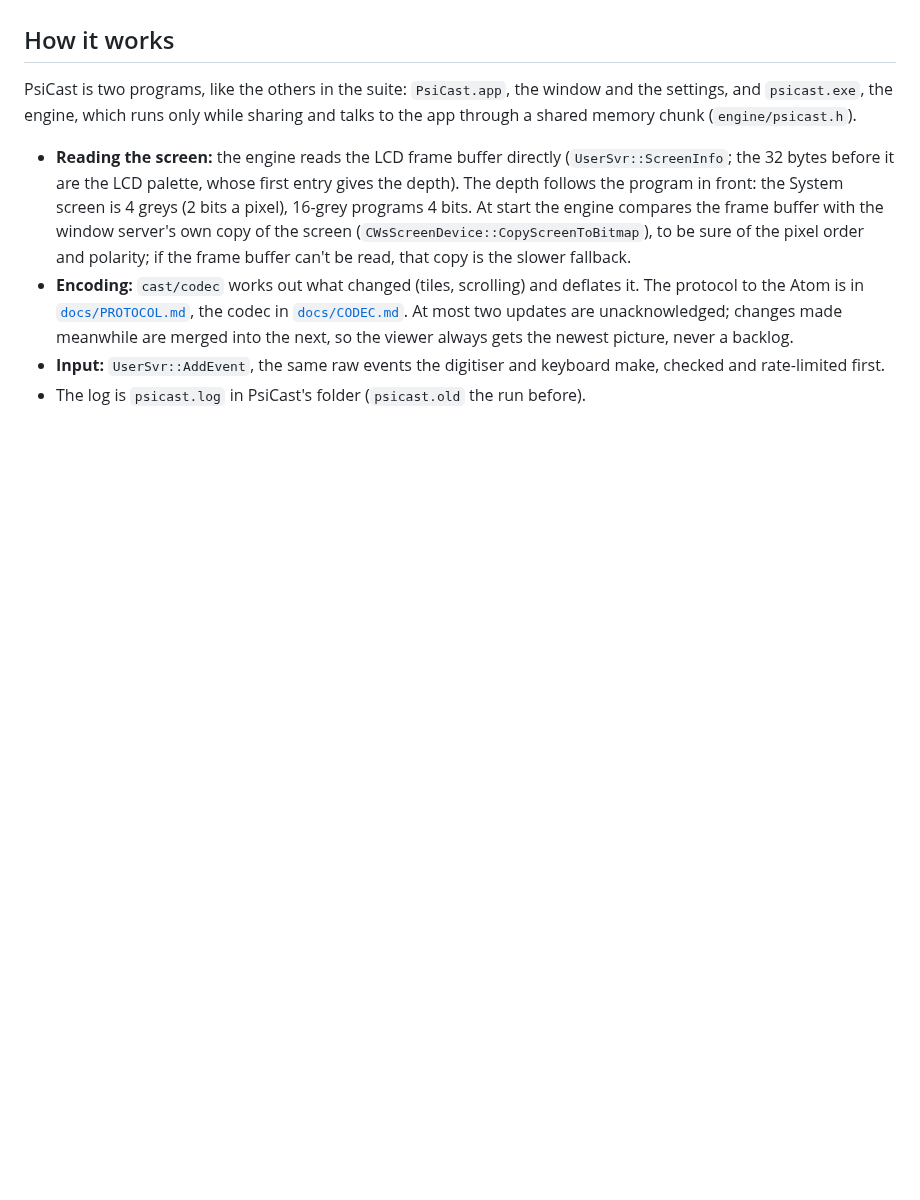
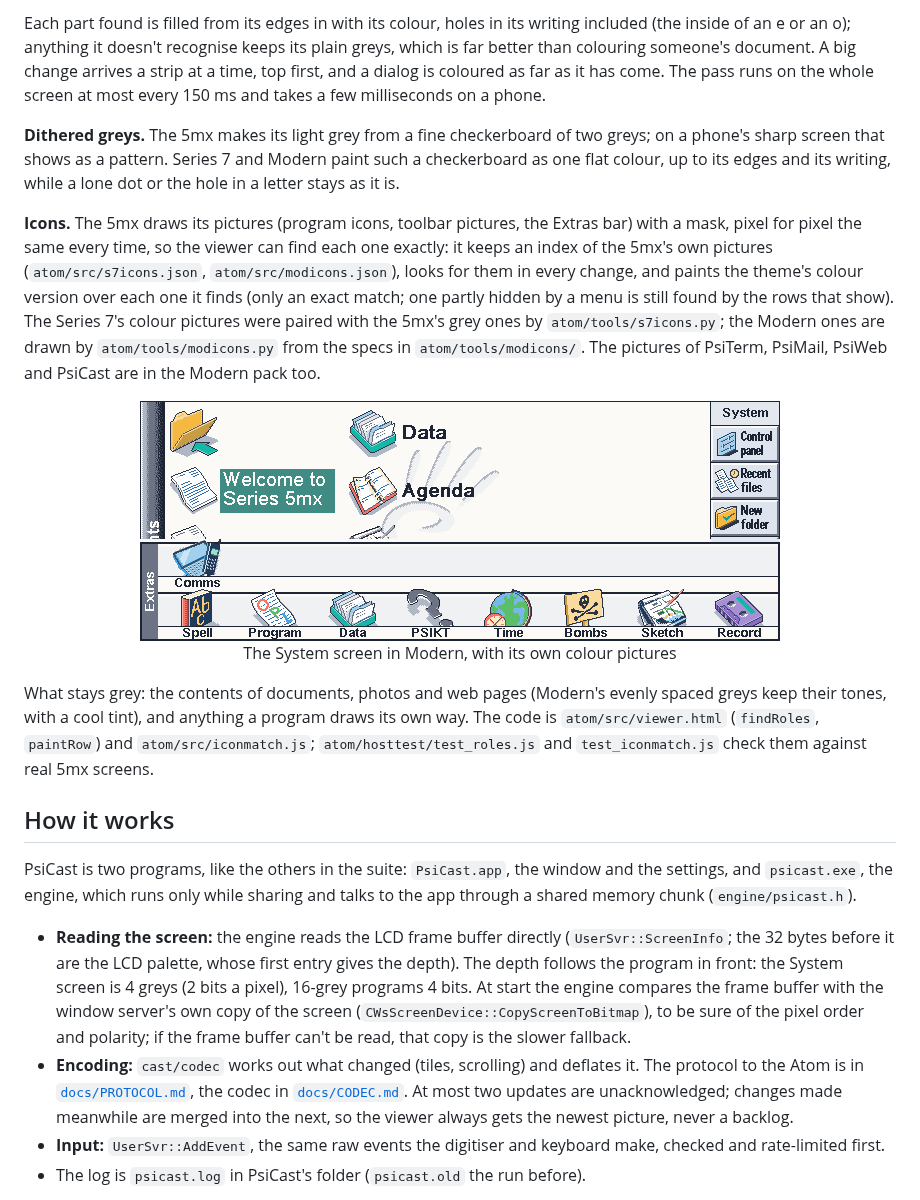
Before and after one commit to danieledge/psicast, a Markdown page: README.md, the part around one of its changes. GitHub-like rendering; pictures changed too: docs/img/psicast-modern-system.png (added); blank space fills up the shorter version.

```diff
--- a/README.md
+++ b/README.md
@@ -110,3 +127,13 @@ With control allowed, the viewer's taps and keys reach the Psion as if they were
+Each part found is filled from its edges in with its colour, holes in its writing included (the inside of an e or an o); anything it doesn't recognise keeps its plain greys, which is far better than colouring someone's document. A big change arrives a strip at a time, top first, and a dialog is coloured as far as it has come. The pass runs on the whole screen at most every 150 ms and takes a few milliseconds on a phone.
+
+**Dithered greys.** The 5mx makes its light grey from a fine checkerboard of two greys; on a phone's sharp screen that shows as a pattern. Series 7 and Modern paint such a checkerboard as one flat colour, up to its edges and its writing, while a lone dot or the hole in a letter stays as it is.
+
+**Icons.** The 5mx draws its pictures (program icons, toolbar pictures, the Extras bar) with a mask, pixel for pixel the same every time, so the viewer can find each one exactly: it keeps an index of the 5mx's own pictures (`atom/src/s7icons.json`, `atom/src/modicons.json`), looks for them in every change, and paints the theme's colour version over each one it finds (only an exact match; one partly hidden by a menu is still found by the rows that show). The Series 7's colour pictures were paired with the 5mx's grey ones by `atom/tools/s7icons.py`; the Modern ones are drawn by `atom/tools/modicons.py` from the specs in `atom/tools/modicons/`. The pictures of PsiTerm, PsiMail, PsiWeb and PsiCast are in the Modern pack too.
+
+<p align="center"><img src="docs/img/psicast-modern-system.png" alt="The System screen in the Modern theme, with its colour icons" width="640"><br>The System screen in Modern, with its own colour pictures</p>
+
+What stays grey: the contents of documents, photos and web pages (Modern's evenly spaced greys keep their tones, with a cool tint), and anything a program draws its own way. The code is `atom/src/viewer.html` (`findRoles`, `paintRow`) and `atom/src/iconmatch.js`; `atom/hosttest/test_roles.js` and `test_iconmatch.js` check them against real 5mx screens.
+
 ## How it works
 
 PsiCast is two programs, like the others in the suite: `PsiCast.app`, the window and the settings, and `psicast.exe`, the engine, which runs only while sharing and talks to the app through a shared memory chunk (`engine/psicast.h`).
```
Also changed, not shown: other parts of README.md (+17 -0 lines), docs/img/psicast-themes.png (added).
